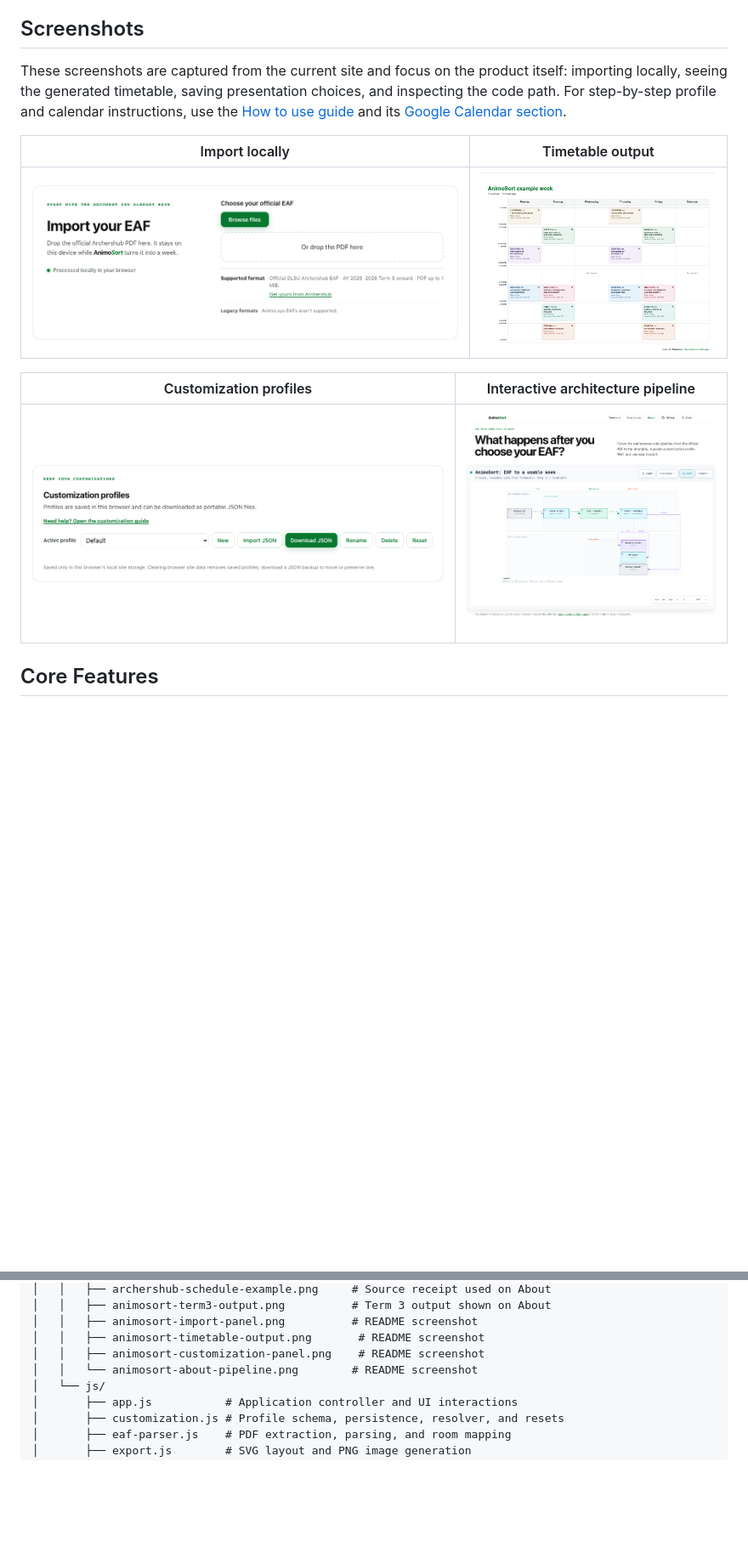
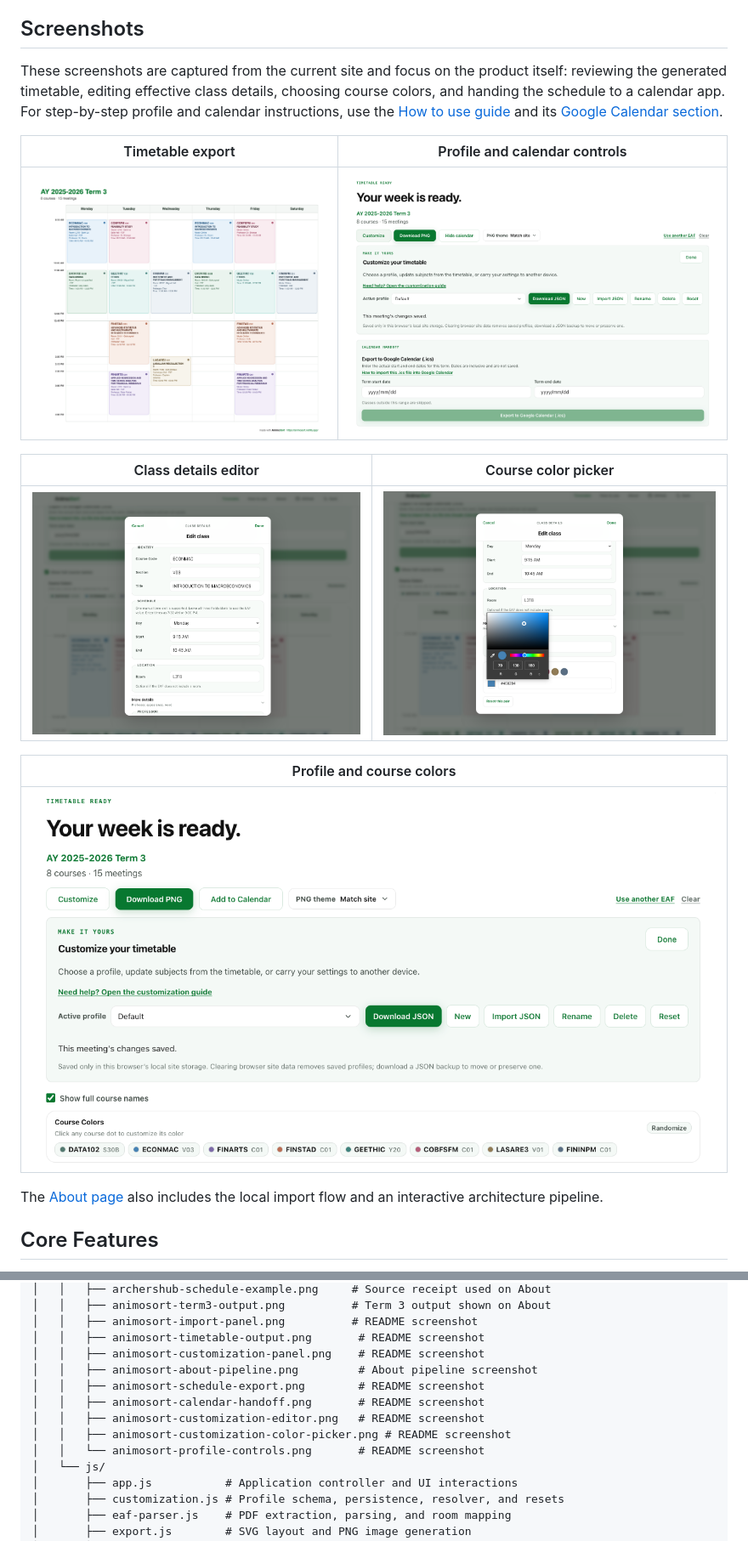
Before and after one commit to sakudiff/Animo-Sort, a Markdown page: README.md, 2 parts joined by grey strips. Shown at 85% size. Drawn GitHub-style; pictures changed too: assets/images/animosort-calendar-handoff.png (added), assets/images/animosort-customization-color-picker.png (added), assets/images/animosort-customization-editor.png (added); blank space fills up the shorter version.

```diff
--- a/README.md
+++ b/README.md
@@ -23,15 +23,21 @@ Read the [How to use guide](how-to-use.html) for profile, PNG, and calendar work
 
 ## Screenshots
 
-These screenshots are captured from the current site and focus on the product itself: importing locally, seeing the generated timetable, saving presentation choices, and inspecting the code path. For step-by-step profile and calendar instructions, use the [How to use guide](how-to-use.html#customization-profiles) and its [Google Calendar section](how-to-use.html#google-calendar).
+These screenshots are captured from the current site and focus on the product itself: reviewing the generated timetable, editing effective class details, choosing course colors, and handing the schedule to a calendar app. For step-by-step profile and calendar instructions, use the [How to use guide](how-to-use.html#customization-profiles) and its [Google Calendar section](how-to-use.html#google-calendar).
 
-| Import locally | Timetable output |
+| Timetable export | Profile and calendar controls |
 | --- | --- |
-| ![AnimoSort import panel with local-processing explanation](assets/images/animosort-import-panel.png) | ![Generated AnimoSort timetable output](assets/images/animosort-timetable-output.png) |
+| ![High-resolution AnimoSort timetable export](assets/images/animosort-schedule-export.png) | ![AnimoSort profile controls and calendar handoff](assets/images/animosort-calendar-handoff.png) |
 
-| Customization profiles | Interactive architecture pipeline |
+| Class details editor | Course color picker |
 | --- | --- |
-| ![AnimoSort customization profiles panel](assets/images/animosort-customization-panel.png) | ![AnimoSort Archify EAF-to-week pipeline](assets/images/animosort-about-pipeline.png) |
+| ![AnimoSort class details customization editor](assets/images/animosort-customization-editor.png) | ![AnimoSort course color picker](assets/images/animosort-customization-color-picker.png) |
+
+| Profile and course colors |
+| --- |
+| ![AnimoSort profile controls and course color choices](assets/images/animosort-profile-controls.png) |
+
+The [About page](about.html#pipeline) also includes the local import flow and an interactive architecture pipeline.
 
 ## Core Features
 
@@ -99,7 +106,12 @@ If a meeting already has independent changes and you choose Paired meetings, a s
 │   │   ├── animosort-import-panel.png          # README screenshot
 │   │   ├── animosort-timetable-output.png       # README screenshot
 │   │   ├── animosort-customization-panel.png    # README screenshot
-│   │   └── animosort-about-pipeline.png        # README screenshot
+│   │   ├── animosort-about-pipeline.png         # About pipeline screenshot
+│   │   ├── animosort-schedule-export.png        # README screenshot
+│   │   ├── animosort-calendar-handoff.png       # README screenshot
+│   │   ├── animosort-customization-editor.png   # README screenshot
+│   │   ├── animosort-customization-color-picker.png # README screenshot
+│   │   └── animosort-profile-controls.png       # README screenshot
 │   └── js/
 │       ├── app.js           # Application controller and UI interactions
 │       ├── customization.js # Profile schema, persistence, resolver, and resets
```
Also changed, not shown: other parts of README.md (+3 -2 lines), CHANGELOG.md (+42 -0 lines), 1 other file.
